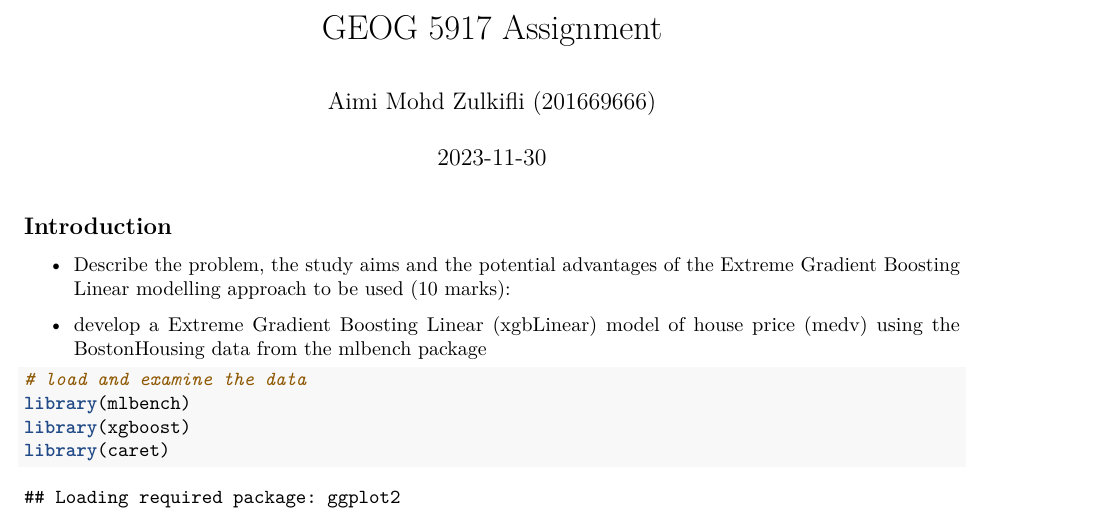
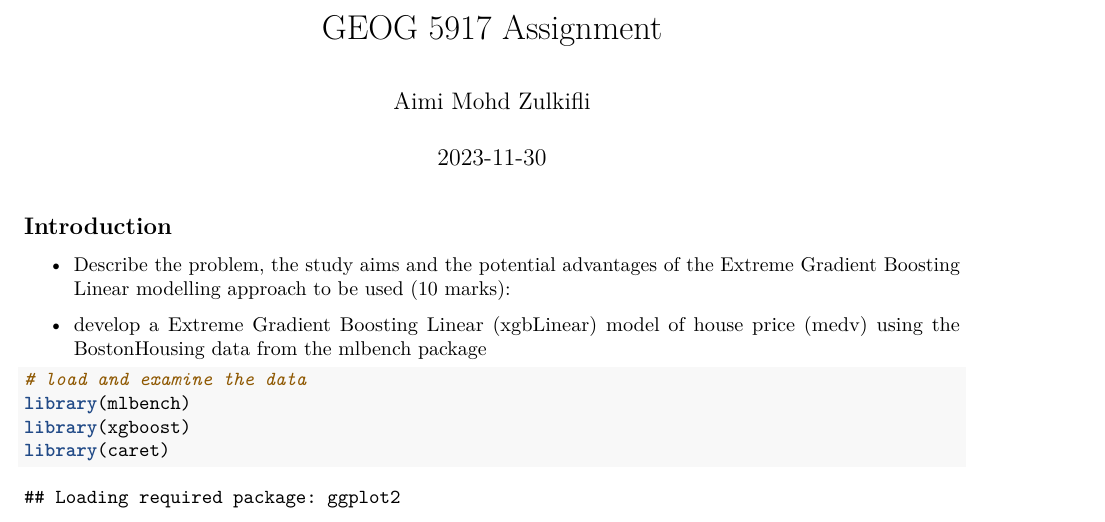
Before and after one commit to aimizulkifli/Boston-House-Prices, an R Markdown document (GEOG Draft.Rmd): part of page 1 of 6, cut so that both start at the same text. Rendered offline with R 4.5, knitr and Pandoc, then LaTeX, with nearby package versions; some code elsewhere in the file could not run offline.

Commit message:
Update GEOG Draft.Rmd

```diff
--- a/GEOG Draft.Rmd
+++ b/GEOG Draft.Rmd
@@ -1,6 +1,6 @@
 ---
 title: "GEOG 5917 Assignment"
-author: "Aimi Mohd Zulkifli (201669666)"
+author: "Aimi Mohd Zulkifli"
 date: "`r Sys.Date()`"
 output: pdf_document
 ---
```
